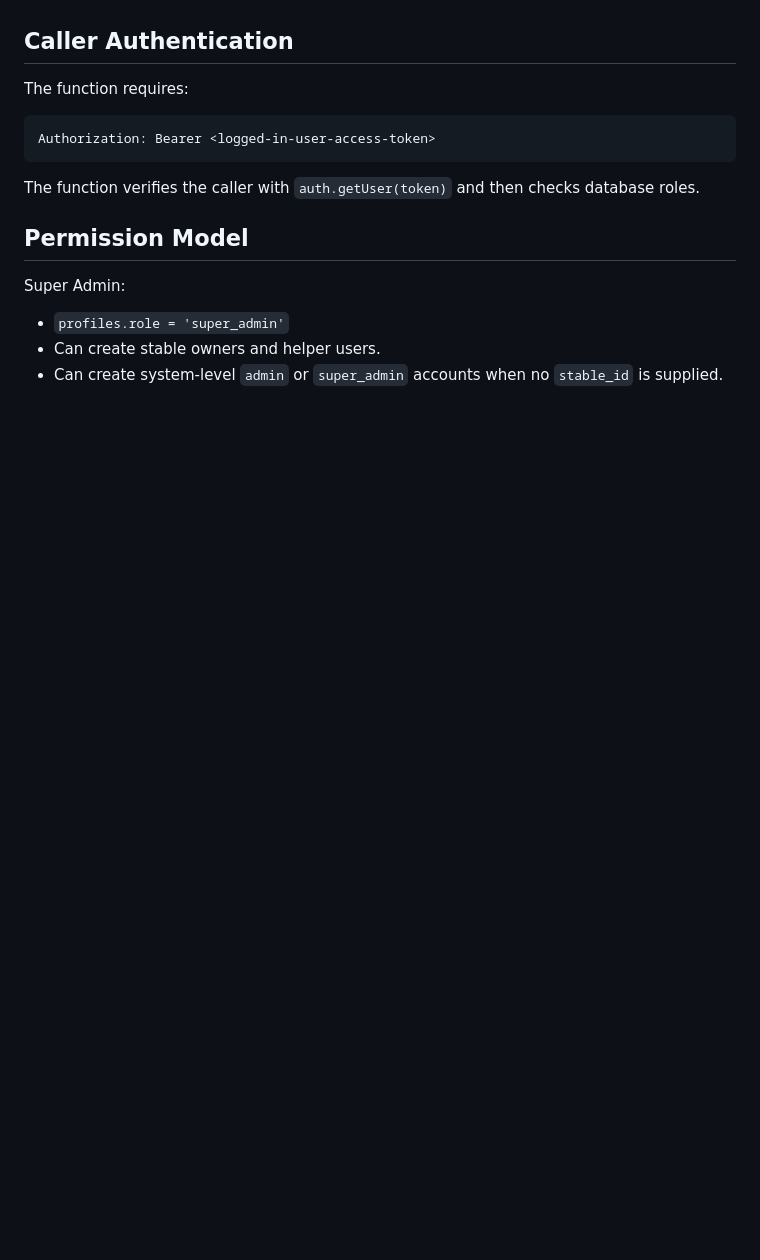
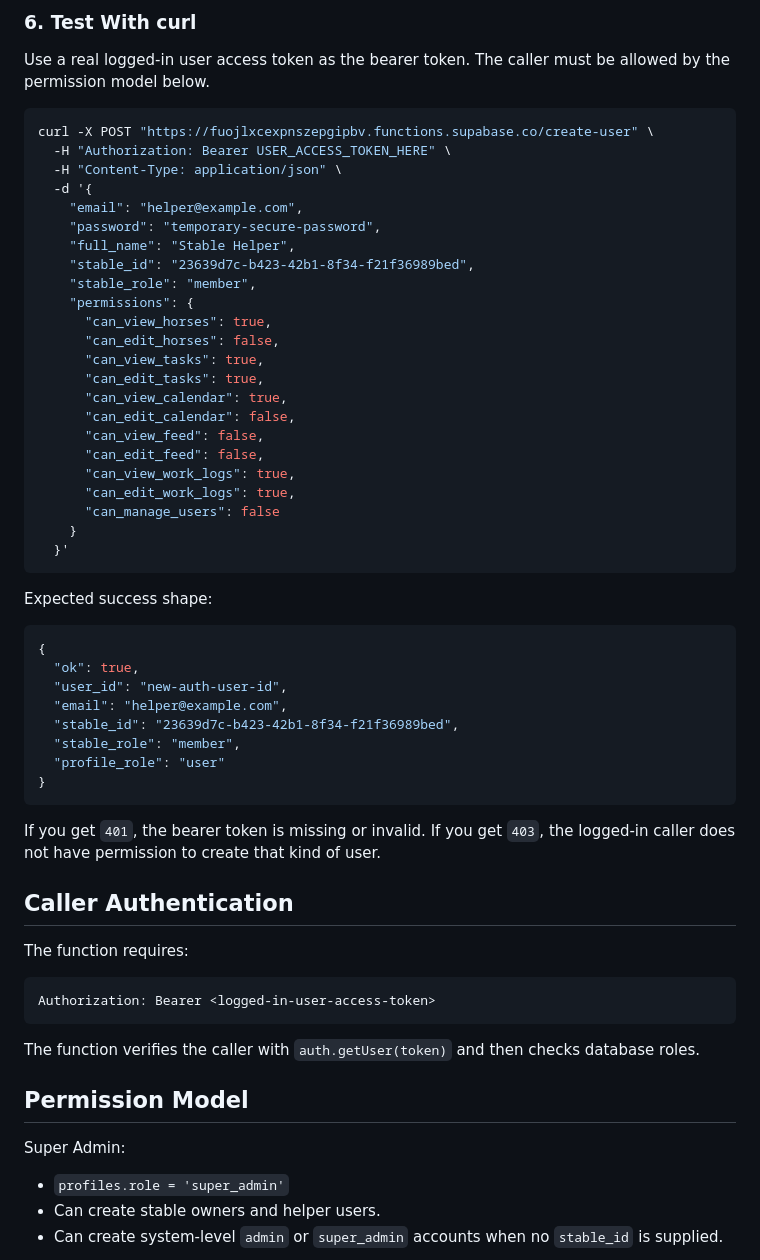
Before and after one commit to vattunicolo/EquiTrack-Web, a Markdown page: supabase/functions/README.md, the part around one of its changes. Rendered like a GitHub page; blank space fills up the shorter version.

````diff
--- a/supabase/functions/README.md
+++ b/supabase/functions/README.md
@@ -45,3 +118,47 @@ supabase secrets set SUPABASE_SERVICE_ROLE_KEY="your-service-role-key"
+### 6. Test With curl
+
+Use a real logged-in user access token as the bearer token. The caller must be allowed by the permission model below.
+
+```bash
+curl -X POST "https://fuojlxcexpnszepgipbv.functions.supabase.co/create-user" \
+  -H "Authorization: Bearer USER_ACCESS_TOKEN_HERE" \
+  -H "Content-Type: application/json" \
+  -d '{
+    "email": "helper@example.com",
+    "password": "temporary-secure-password",
+    "full_name": "Stable Helper",
+    "stable_id": "23639d7c-b423-42b1-8f34-f21f36989bed",
+    "stable_role": "member",
+    "permissions": {
+      "can_view_horses": true,
+      "can_edit_horses": false,
+      "can_view_tasks": true,
+      "can_edit_tasks": true,
+      "can_view_calendar": true,
+      "can_edit_calendar": false,
+      "can_view_feed": false,
+      "can_edit_feed": false,
+      "can_view_work_logs": true,
+      "can_edit_work_logs": true,
+      "can_manage_users": false
+    }
+  }'
+```
+
+Expected success shape:
+
+```json
+{
+  "ok": true,
+  "user_id": "new-auth-user-id",
+  "email": "helper@example.com",
+  "stable_id": "23639d7c-b423-42b1-8f34-f21f36989bed",
+  "stable_role": "member",
+  "profile_role": "user"
+}
+```
+
+If you get `401`, the bearer token is missing or invalid. If you get `403`, the logged-in caller does not have permission to create that kind of user.
 
 ## Caller Authentication
 
````
Also changed, not shown: other parts of supabase/functions/README.md (+80 -7 lines).
